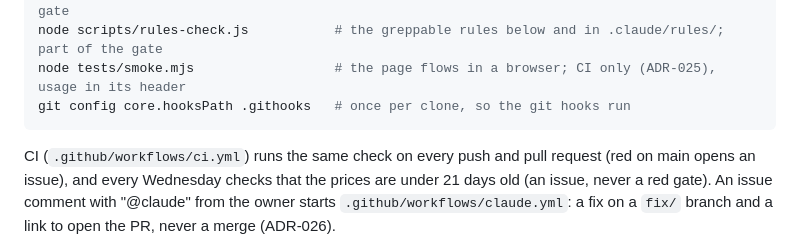
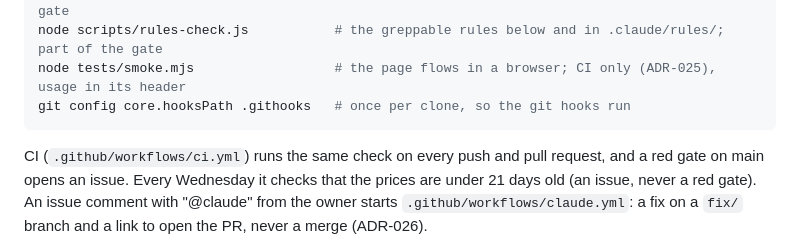
Before and after one commit to andrefurt/guesswatt, a Markdown page: CLAUDE.md, the part around the change. Drawn GitHub-style.

````diff
--- a/CLAUDE.md
+++ b/CLAUDE.md
@@ -15,9 +15,9 @@ node tests/smoke.mjs                  # the page flows in a browser; CI only (AD
 git config core.hooksPath .githooks   # once per clone, so the git hooks run
 ```
 
-CI (`.github/workflows/ci.yml`) runs the same check on every push and pull request (red on main opens
-an issue), and every
-Wednesday checks that the prices are under 21 days old (an issue, never a red gate).
+CI (`.github/workflows/ci.yml`) runs the same check on every push and pull request, and a red gate on
+main opens an issue. Every Wednesday it checks that the prices are under 21 days old (an issue, never
+a red gate).
 An issue comment with "@claude" from the owner starts `.github/workflows/claude.yml`: a fix on a
 `fix/` branch and a link to open the PR, never a merge (ADR-026).
 
````
Also changed, not shown: docs/audit/2026-10-audit.md (+4 -0 lines).
